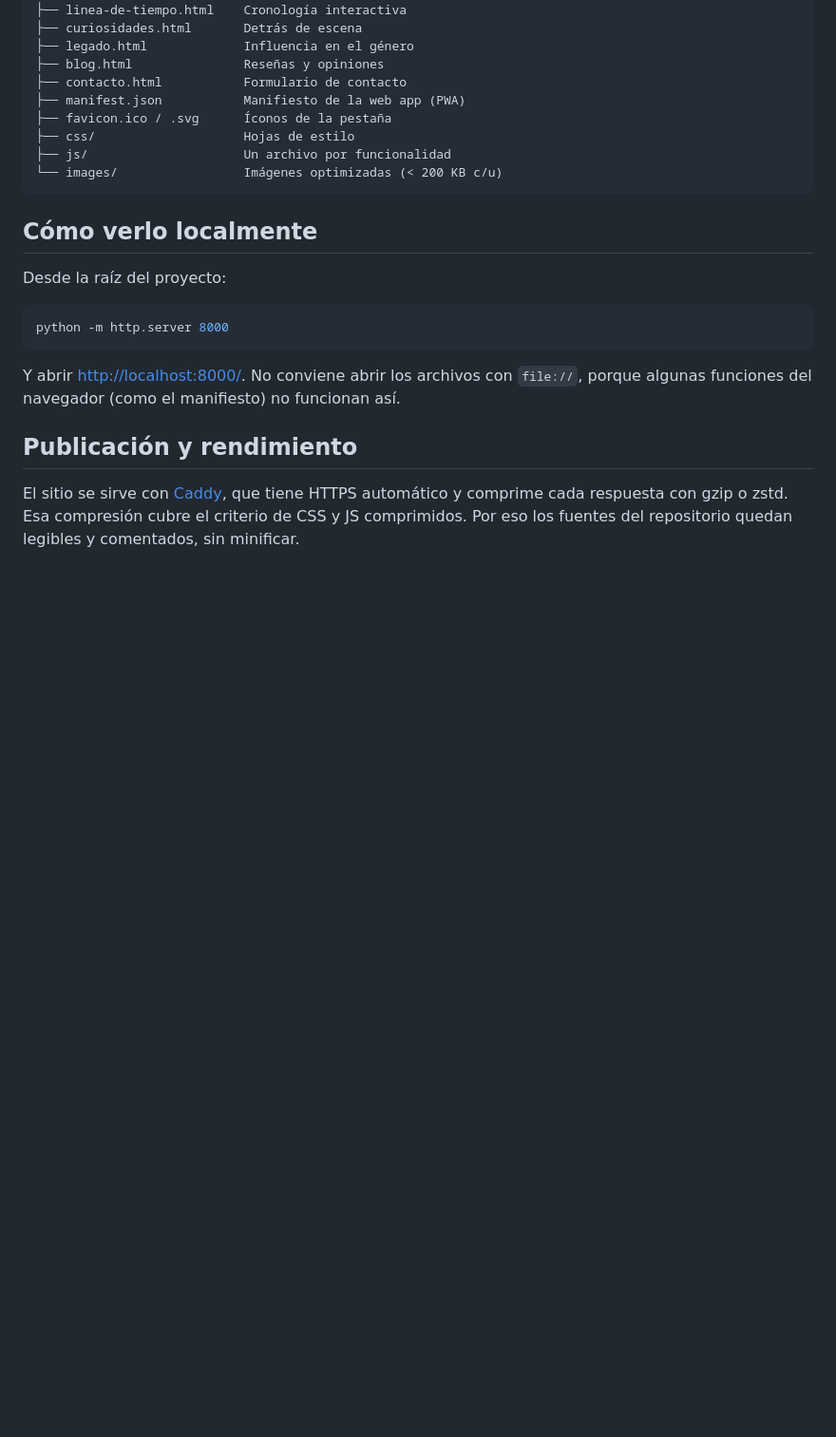
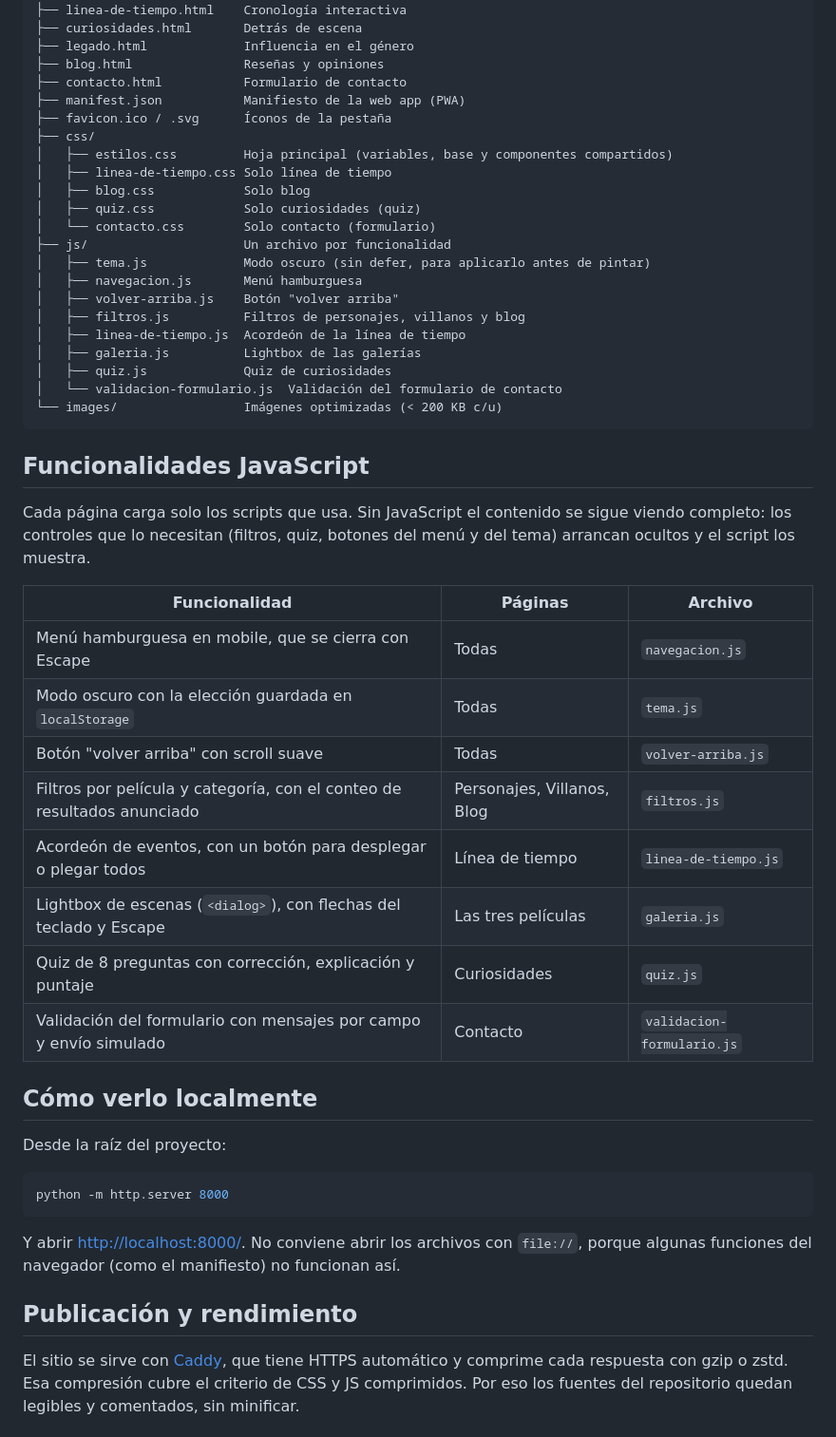
Before and after one commit to fortega2/tp-introduccion-programacion-web-uai, a Markdown page: README.md, the part around the change. Shown at 95% size. Rendered like a GitHub page; blank space fills up the shorter version.

Commit message:
docs(readme): document javascript features

````diff
--- a/README.md
+++ b/README.md
@@ -36,10 +36,38 @@ Brindar información completa y organizada sobre la trilogía: fichas de las tre
 ├── contacto.html           Formulario de contacto
 ├── manifest.json           Manifiesto de la web app (PWA)
 ├── favicon.ico / .svg      Íconos de la pestaña
-├── css/                    Hojas de estilo
+├── css/
+│   ├── estilos.css         Hoja principal (variables, base y componentes compartidos)
+│   ├── linea-de-tiempo.css Solo línea de tiempo
+│   ├── blog.css            Solo blog
+│   ├── quiz.css            Solo curiosidades (quiz)
+│   └── contacto.css        Solo contacto (formulario)
 ├── js/                     Un archivo por funcionalidad
+│   ├── tema.js             Modo oscuro (sin defer, para aplicarlo antes de pintar)
+│   ├── navegacion.js       Menú hamburguesa
+│   ├── volver-arriba.js    Botón "volver arriba"
+│   ├── filtros.js          Filtros de personajes, villanos y blog
+│   ├── linea-de-tiempo.js  Acordeón de la línea de tiempo
+│   ├── galeria.js          Lightbox de las galerías
+│   ├── quiz.js             Quiz de curiosidades
+│   └── validacion-formulario.js  Validación del formulario de contacto
 └── images/                 Imágenes optimizadas (< 200 KB c/u)
 ```
+
+## Funcionalidades JavaScript
+
+Cada página carga solo los scripts que usa. Sin JavaScript el contenido se sigue viendo completo: los controles que lo necesitan (filtros, quiz, botones del menú y del tema) arrancan ocultos y el script los muestra.
+
+| Funcionalidad | Páginas | Archivo |
+|---|---|---|
+| Menú hamburguesa en mobile, que se cierra con Escape | Todas | `navegacion.js` |
+| Modo oscuro con la elección guardada en `localStorage` | Todas | `tema.js` |
+| Botón "volver arriba" con scroll suave | Todas | `volver-arriba.js` |
+| Filtros por película y categoría, con el conteo de resultados anunciado | Personajes, Villanos, Blog | `filtros.js` |
+| Acordeón de eventos, con un botón para desplegar o plegar todos | Línea de tiempo | `linea-de-tiempo.js` |
+| Lightbox de escenas (`<dialog>`), con flechas del teclado y Escape | Las tres películas | `galeria.js` |
+| Quiz de 8 preguntas con corrección, explicación y puntaje | Curiosidades | `quiz.js` |
+| Validación del formulario con mensajes por campo y envío simulado | Contacto | `validacion-formulario.js` |
 
 ## Cómo verlo localmente
 
````
